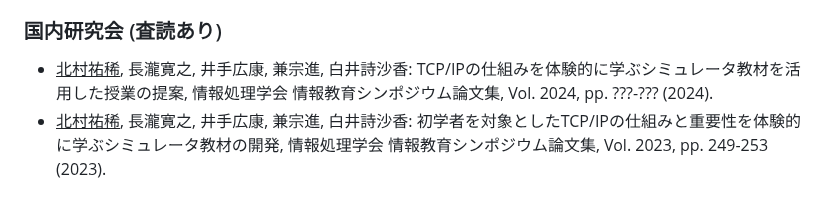
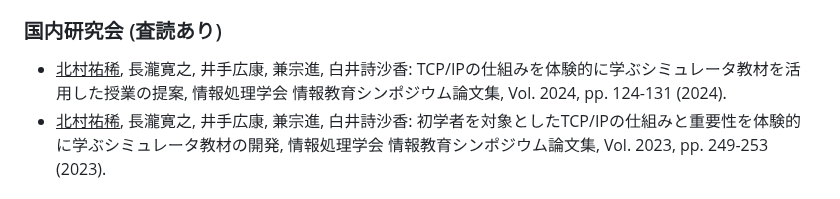
Before and after one commit to Pro-ktmr/Pro-ktmr.github.io, a Markdown page: index.md, the part around the change. GitHub-like rendering.

```diff
--- a/index.md
+++ b/index.md
@@ -57,7 +57,7 @@ title: "プロフィール"
 
 ### 国内研究会 (査読あり)
 
-- <u>北村祐稀</u>, 長瀧寛之, 井手広康, 兼宗進, 白井詩沙香: TCP/IPの仕組みを体験的に学ぶシミュレータ教材を活用した授業の提案, 情報処理学会 情報教育シンポジウム論文集, Vol. 2024, pp. ???-??? (2024).
+- <u>北村祐稀</u>, 長瀧寛之, 井手広康, 兼宗進, 白井詩沙香: TCP/IPの仕組みを体験的に学ぶシミュレータ教材を活用した授業の提案, 情報処理学会 情報教育シンポジウム論文集, Vol. 2024, pp. 124-131 (2024).
 - <u>北村祐稀</u>, 長瀧寛之, 井手広康, 兼宗進, 白井詩沙香: 初学者を対象としたTCP/IPの仕組みと重要性を体験的に学ぶシミュレータ教材の開発, 情報処理学会 情報教育シンポジウム論文集, Vol. 2023, pp. 249-253 (2023).
 
 ### 国際会議 (査読あり)
```
